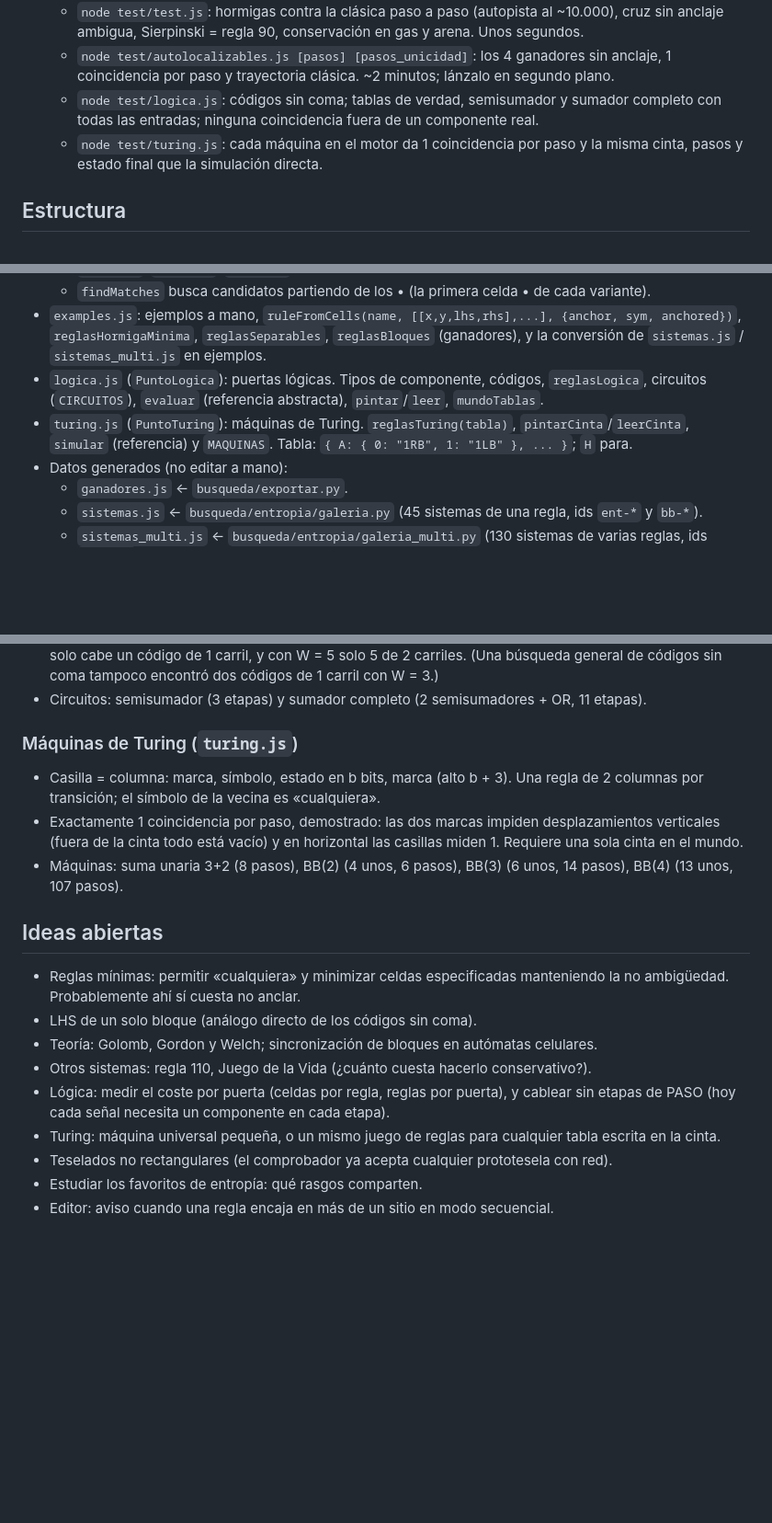
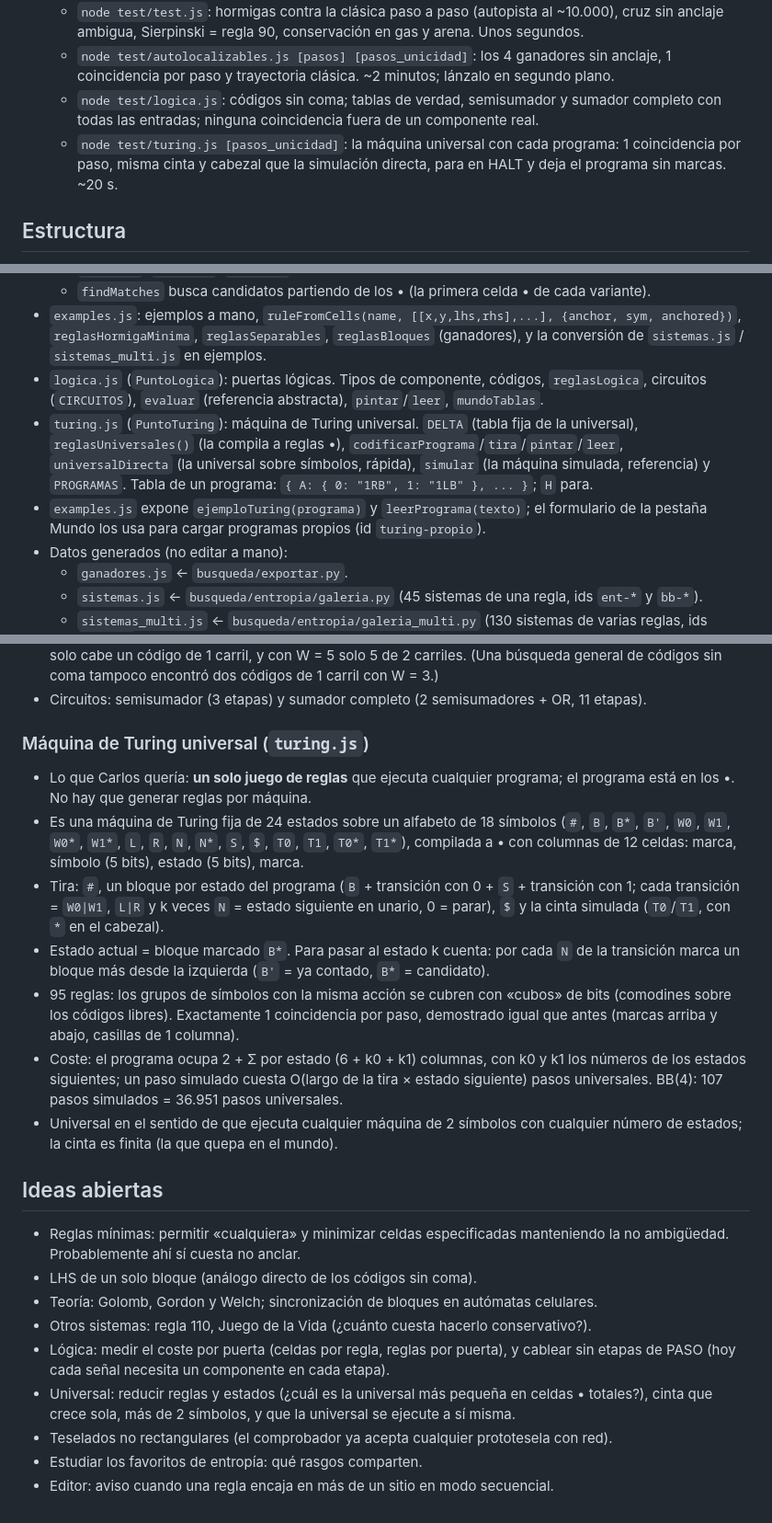
Before and after one commit to carlshue/lenguaje-punto, a Markdown page: CLAUDE.md, 3 parts joined by grey strips. Shown at 92% size. Rendered like a GitHub page; blank space fills up the shorter version.

```diff
--- a/CLAUDE.md
+++ b/CLAUDE.md
@@ -23,7 +23,7 @@ Los antecedentes ya están hablados (Leibniz, Spencer-Brown *Laws of Form*, Linc
   - `node test/test.js`: hormigas contra la clásica paso a paso (autopista al ~10.000), cruz sin anclaje ambigua, Sierpinski = regla 90, conservación en gas y arena. Unos segundos.
   - `node test/autolocalizables.js [pasos] [pasos_unicidad]`: los 4 ganadores sin anclaje, 1 coincidencia por paso y trayectoria clásica. ~2 minutos; lánzalo en segundo plano.
   - `node test/logica.js`: códigos sin coma; tablas de verdad, semisumador y sumador completo con todas las entradas; ninguna coincidencia fuera de un componente real.
-  - `node test/turing.js`: cada máquina en el motor da 1 coincidencia por paso y la misma cinta, pasos y estado final que la simulación directa.
+  - `node test/turing.js [pasos_unicidad]`: la máquina universal con cada programa: 1 coincidencia por paso, misma cinta y cabezal que la simulación directa, para en HALT y deja el programa sin marcas. ~20 s.
 
 ## Estructura
 
@@ -37,7 +37,8 @@ Los antecedentes ya están hablados (Leibniz, Spencer-Brown *Laws of Form*, Linc
   - `findMatches` busca candidatos partiendo de los • (la primera celda • de cada variante).
 - `examples.js`: ejemplos a mano, `ruleFromCells(name, [[x,y,lhs,rhs],...], {anchor, sym, anchored})`, `reglasHormigaMinima`, `reglasSeparables`, `reglasBloques` (ganadores), y la conversión de `sistemas.js` / `sistemas_multi.js` en ejemplos.
 - `logica.js` (`PuntoLogica`): puertas lógicas. Tipos de componente, códigos, `reglasLogica`, circuitos (`CIRCUITOS`), `evaluar` (referencia abstracta), `pintar`/`leer`, `mundoTablas`.
-- `turing.js` (`PuntoTuring`): máquinas de Turing. `reglasTuring(tabla)`, `pintarCinta`/`leerCinta`, `simular` (referencia) y `MAQUINAS`. Tabla: `{ A: { 0: "1RB", 1: "1LB" }, ... }`; `H` para.
+- `turing.js` (`PuntoTuring`): máquina de Turing universal. `DELTA` (tabla fija de la universal), `reglasUniversales()` (la compila a reglas •), `codificarPrograma`/`tira`/`pintar`/`leer`, `universalDirecta` (la universal sobre símbolos, rápida), `simular` (la máquina simulada, referencia) y `PROGRAMAS`. Tabla de un programa: `{ A: { 0: "1RB", 1: "1LB" }, ... }`; `H` para.
+- `examples.js` expone `ejemploTuring(programa)` y `leerPrograma(texto)`; el formulario de la pestaña Mundo los usa para cargar programas propios (id `turing-propio`).
 - Datos generados (no editar a mano):
   - `ganadores.js` ← `busqueda/exportar.py`.
   - `sistemas.js` ← `busqueda/entropia/galeria.py` (45 sistemas de una regla, ids `ent-*` y `bb-*`).
@@ -102,11 +103,15 @@ LHS = bloque actual + bloque destino completos, 16 reglas. Mínimo de celdas por
 - Autolocalización demostrada, sin anclaje. Todo código es «11» + carga sin «11» que empieza por 0 + «0»: en vertical solo encaja sobre filas de código (las de señales nunca tienen «11»), y en horizontal es un código sin coma. W = 6 es lo mínimo con este esquema para 2 tipos de 1 carril y 10 de 2: con W = 3 o 4 solo cabe un código de 1 carril, y con W = 5 solo 5 de 2 carriles. (Una búsqueda general de códigos sin coma tampoco encontró dos códigos de 1 carril con W = 3.)
 - Circuitos: semisumador (3 etapas) y sumador completo (2 semisumadores + OR, 11 etapas).
 
-### Máquinas de Turing (`turing.js`)
+### Máquina de Turing universal (`turing.js`)
 
-- Casilla = columna: marca, símbolo, estado en b bits, marca (alto b + 3). Una regla de 2 columnas por transición; el símbolo de la vecina es «cualquiera».
-- Exactamente 1 coincidencia por paso, demostrado: las dos marcas impiden desplazamientos verticales (fuera de la cinta todo está vacío) y en horizontal las casillas miden 1. Requiere una sola cinta en el mundo.
-- Máquinas: suma unaria 3+2 (8 pasos), BB(2) (4 unos, 6 pasos), BB(3) (6 unos, 14 pasos), BB(4) (13 unos, 107 pasos).
+- Lo que Carlos quería: **un solo juego de reglas** que ejecuta cualquier programa; el programa está en los •. No hay que generar reglas por máquina.
+- Es una máquina de Turing fija de 24 estados sobre un alfabeto de 18 símbolos (`#`, `B`, `B*`, `B'`, `W0`, `W1`, `W0*`, `W1*`, `L`, `R`, `N`, `N*`, `S`, `$`, `T0`, `T1`, `T0*`, `T1*`), compilada a • con columnas de 12 celdas: marca, símbolo (5 bits), estado (5 bits), marca.
+- Tira: `#`, un bloque por estado del programa (`B` + transición con 0 + `S` + transición con 1; cada transición = `W0|W1`, `L|R` y k veces `N` = estado siguiente en unario, 0 = parar), `$` y la cinta simulada (`T0`/`T1`, con `*` en el cabezal).
+- Estado actual = bloque marcado `B*`. Para pasar al estado k cuenta: por cada `N` de la transición marca un bloque más desde la izquierda (`B'` = ya contado, `B*` = candidato).
+- 95 reglas: los grupos de símbolos con la misma acción se cubren con «cubos» de bits (comodines sobre los códigos libres). Exactamente 1 coincidencia por paso, demostrado igual que antes (marcas arriba y abajo, casillas de 1 columna).
+- Coste: el programa ocupa 2 + Σ por estado (6 + k0 + k1) columnas, con k0 y k1 los números de los estados siguientes; un paso simulado cuesta O(largo de la tira × estado siguiente) pasos universales. BB(4): 107 pasos simulados = 36.951 pasos universales.
+- Universal en el sentido de que ejecuta cualquier máquina de 2 símbolos con cualquier número de estados; la cinta es finita (la que quepa en el mundo).
 
 ## Ideas abiertas
 
@@ -115,7 +120,7 @@ LHS = bloque actual + bloque destino completos, 16 reglas. Mínimo de celdas por
 - Teoría: Golomb, Gordon y Welch; sincronización de bloques en autómatas celulares.
 - Otros sistemas: regla 110, Juego de la Vida (¿cuánto cuesta hacerlo conservativo?).
 - Lógica: medir el coste por puerta (celdas por regla, reglas por puerta), y cablear sin etapas de PASO (hoy cada señal necesita un componente en cada etapa).
-- Turing: máquina universal pequeña, o un mismo juego de reglas para cualquier tabla escrita en la cinta.
+- Universal: reducir reglas y estados (¿cuál es la universal más pequeña en celdas • totales?), cinta que crece sola, más de 2 símbolos, y que la universal se ejecute a sí misma.
 - Teselados no rectangulares (el comprobador ya acepta cualquier prototesela con red).
 - Estudiar los favoritos de entropía: qué rasgos comparten.
 - Editor: aviso cuando una regla encaja en más de un sitio en modo secuencial.
```
Also changed, not shown: README.md (+28 -8 lines), docs/capturas/turing-bb4.png, 6 other files.
